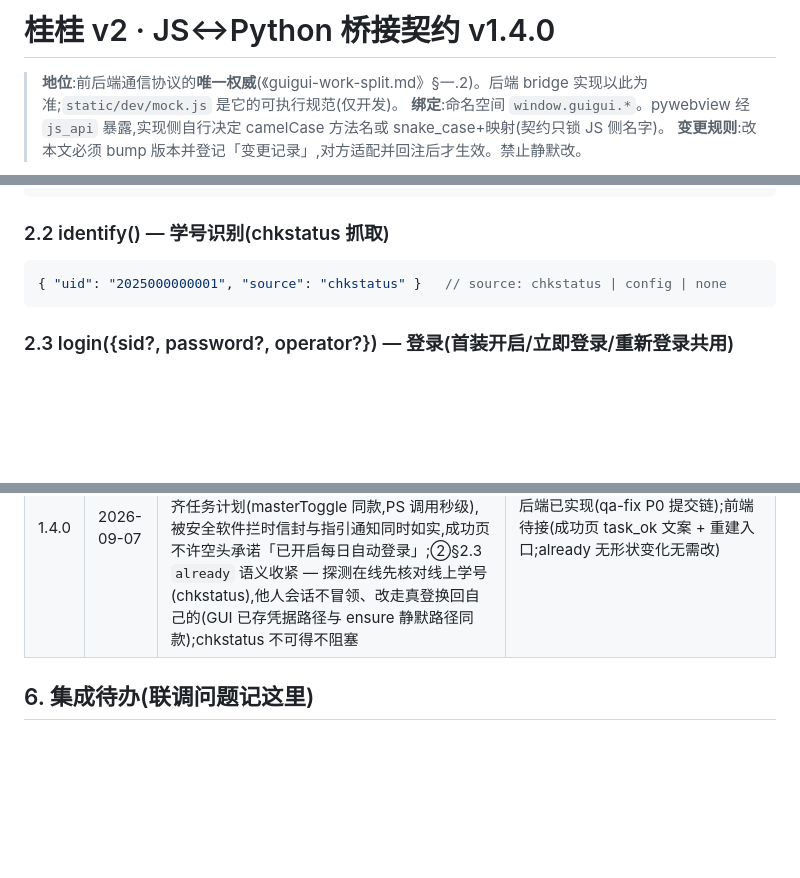
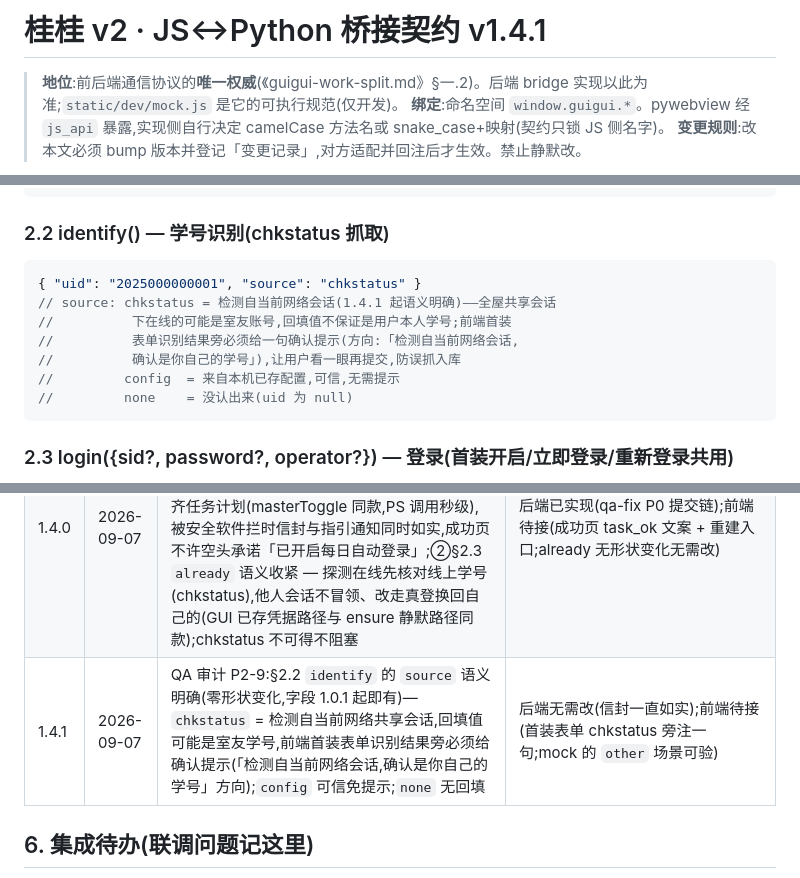
Before and after one commit to ornman/guigui, a Markdown page: docs/tech/guigui-bridge-api-v1.md, 3 parts joined by grey strips. GitHub-like rendering; blank space fills up the shorter version.

Commit message:
docs(contract): P2-9 identify source 语义入契约 1.4.1 — chkstatus=共享会话检测可能误抓,前端首装须旁注确认;零形状变化

````diff
--- a/docs/tech/guigui-bridge-api-v1.md
+++ b/docs/tech/guigui-bridge-api-v1.md
@@ -1,4 +1,4 @@
-# 桂桂 v2 · JS↔Python 桥接契约 v1.4.0
+# 桂桂 v2 · JS↔Python 桥接契约 v1.4.1
 
 > **地位**:前后端通信协议的**唯一权威**(《guigui-work-split.md》§一.2)。后端 bridge 实现以此为准;`static/dev/mock.js` 是它的可执行规范(仅开发)。
 > **绑定**:命名空间 `window.guigui.*`。pywebview 经 `js_api` 暴露,实现侧自行决定 camelCase 方法名或 snake_case+映射(契约只锁 JS 侧名字)。
@@ -54,7 +54,13 @@
 ### 2.2 identify() — 学号识别(chkstatus 抓取)
 
 ```jsonc
-{ "uid": "2025000000001", "source": "chkstatus" }   // source: chkstatus | config | none
+{ "uid": "2025000000001", "source": "chkstatus" }
+// source: chkstatus = 检测自当前网络会话(1.4.1 起语义明确)——全屋共享会话
+//          下在线的可能是室友账号,回填值不保证是用户本人学号;前端首装
+//          表单识别结果旁必须给一句确认提示(方向:「检测自当前网络会话,
+//          确认是你自己的学号」),让用户看一眼再提交,防误抓入库
+//         config  = 来自本机已存配置,可信,无需提示
+//         none    = 没认出来(uid 为 null)
 ```
 
 ### 2.3 login({sid?, password?, operator?}) — 登录(首装开启/立即登录/重新登录共用)
@@ -270,6 +276,7 @@ env/self 两 scope 恒带,net/server/logs/summary/crashes 仅含 problem 时携
 | 1.2.0 | 2026-09-06 | PRD 重梳理(af19e1b)落地:§2.3 失败信封可带 `reason`(拒绝三态 AC-19)+ 成功新增 `result:"stored"`(06:50 前提交存未验证);§2.10 recentResult 新增 `verified`(横幅①数据源);新增 §2.13 `taskStatus()` / §2.14 `rebuildTask()`(AC-17,仅点击重建);事件 `login:progress` 新增 `logging_out` 相位(+`online_uid`)、`schedule:changed` 扩 `task_ok`(兑现 §6 增强票);方法 12→14 | 后端已实现(5a018c8);前端已接(等待态/三态文案/横幅两态/主按钮三态修复/改密闭环/任务行,mock 场景 bind/other/unverified)— **生效** |
 | 1.3.0 | 2026-09-07 | 反馈系统重构(PRD `docs/prd/guigui-feedback-system.md` 全案):新增 §2.15 `feedbackSend`(真通道主入口,POST /fb v2,三态 result)/ §2.16 `feedbackDiag`(七区预览+uid 打码披露)/ §2.17 `feedbackPendingStatus`(离线队列状态行);§2.12 `feedback()` 废弃(保留一个版本周期,实现改由 render(collect()) 派生);§2.3 `reason` 增第四态 `limit_users`(实测,拒绝四态);错误码 +1(`FB_VALIDATION`);方法 14→17 | 后端已实现(见 S1-S3 提交链);前端已接(v-feedback 重构 + mock 三方法/limit 场景) |
 | 1.4.0 | 2026-09-07 | QA 验收审计 P0(`docs/plans/qa-fix-plan-2026-09-07.md` §P0-1/2):①§2.3 提交密码路径成功信封(success/stored/already)新增 `task_ok: bool` — login 存完凭据改为**同步**对齐任务计划(masterToggle 同款,PS 调用秒级),被安全软件拦时信封与指引通知同时如实,成功页不许空头承诺「已开启每日自动登录」;②§2.3 `already` 语义收紧 — 探测在线先核对线上学号(chkstatus),他人会话不冒领、改走真登换回自己的(GUI 已存凭据路径与 ensure 静默路径同款);chkstatus 不可得不阻塞 | 后端已实现(qa-fix P0 提交链);前端待接(成功页 task_ok 文案 + 重建入口;already 无形状变化无需改) |
+| 1.4.1 | 2026-09-07 | QA 审计 P2-9:§2.2 `identify` 的 `source` 语义明确(零形状变化,字段 1.0.1 起即有)— `chkstatus` = 检测自当前网络共享会话,回填值可能是室友学号,前端首装表单识别结果旁必须给确认提示(「检测自当前网络会话,确认是你自己的学号」方向);`config` 可信免提示;`none` 无回填 | 后端无需改(信封一直如实);前端待接(首装表单 chkstatus 旁注一句;mock 的 `other` 场景可验) |
 
 ## 6. 集成待办(联调问题记这里)
 
````
